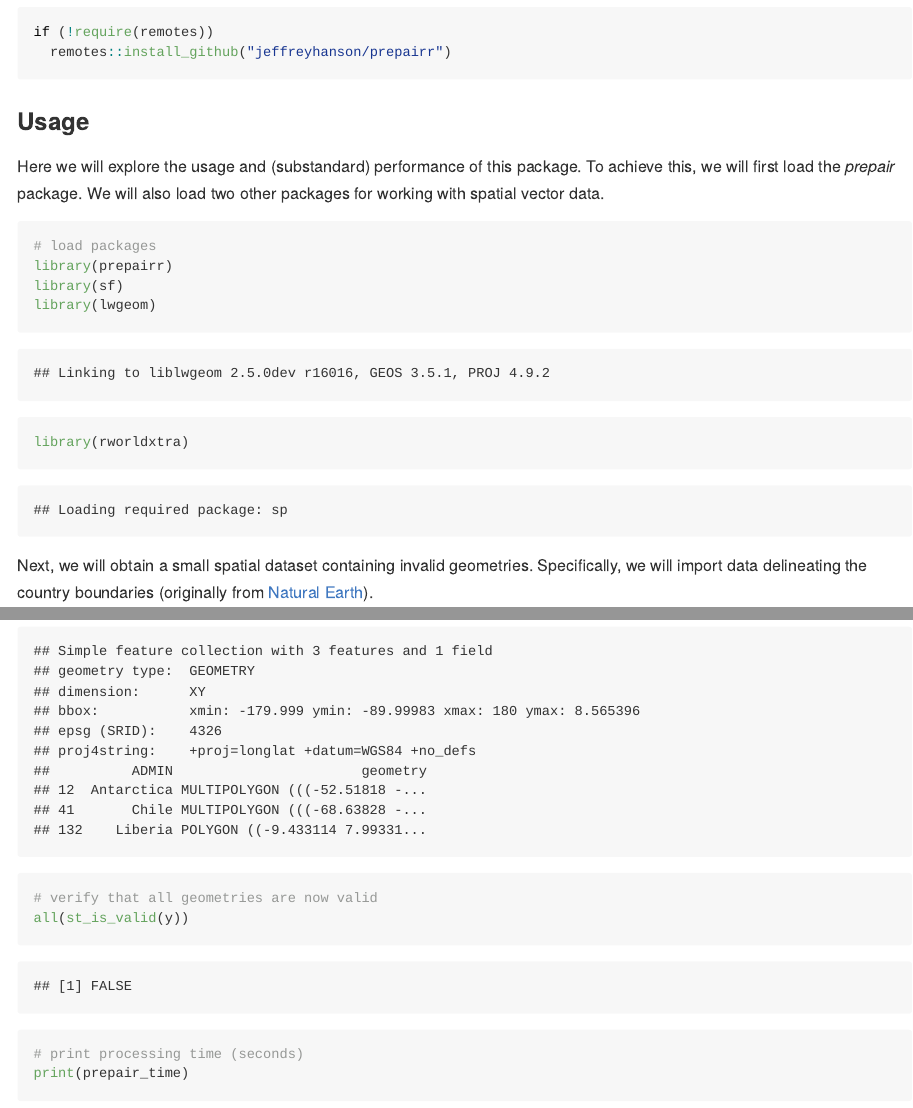
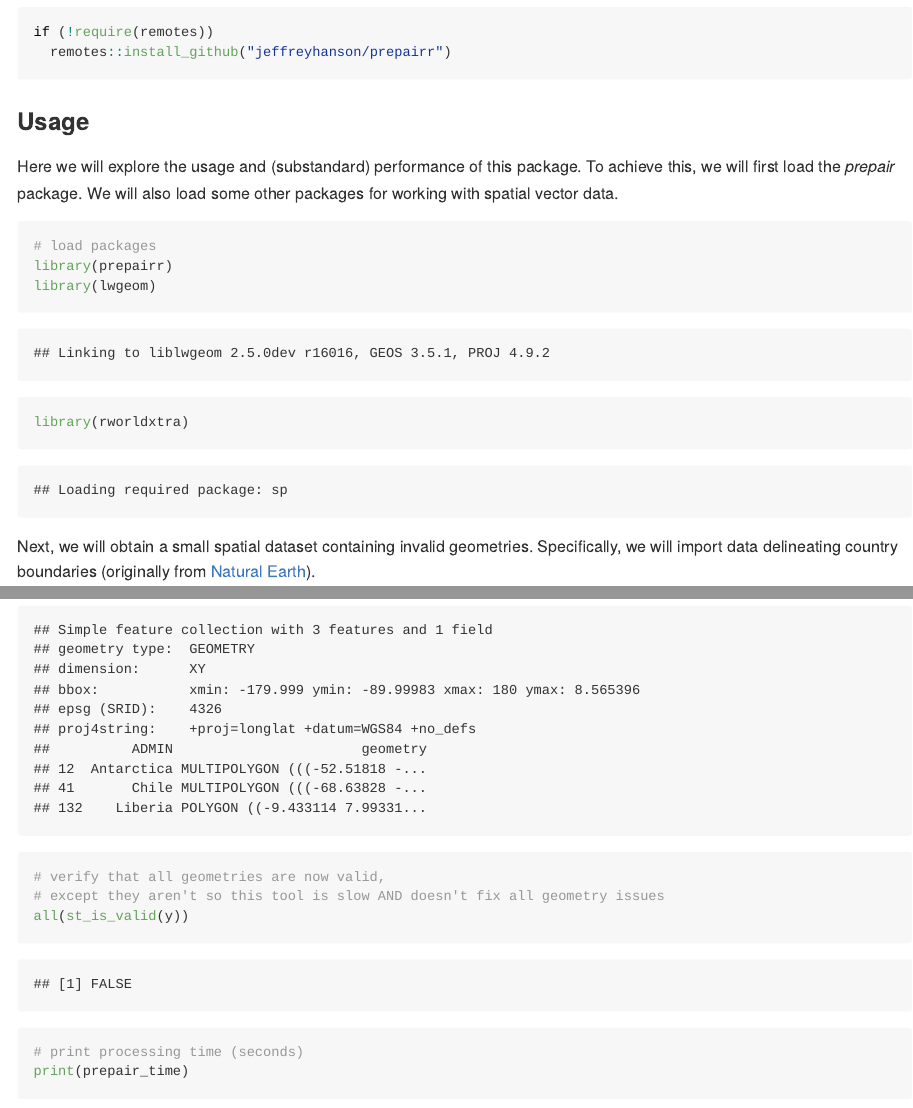
Before and after one commit to jeffreyhanson/prepairr, an R Markdown document (README.Rmd): the page in a window 1100 px wide, from 410 px down, and a second part further down, joined at a grey line. The pictures show the output file README.md that the author committed with the source, drawn offline in the style of GitHub; badge pictures from the web are left out.

Commit message:
tweak readme

````diff
--- a/README.Rmd
+++ b/README.Rmd
@@ -33,17 +33,16 @@ if (!require(remotes))
 
 ### Usage
 
-Here we will explore the usage and (substandard) performance of this package. To achieve this, we will first load the _prepair_ package. We will also load two other packages for working with spatial vector data.
+Here we will explore the usage and (substandard) performance of this package. To achieve this, we will first load the _prepair_ package. We will also load some other packages for working with spatial vector data.
 
 ```{r}
 # load packages
 library(prepairr)
-library(sf)
 library(lwgeom)
 library(rworldxtra)
 ```
 
-Next, we will obtain a small spatial dataset containing invalid geometries. Specifically, we will import data delineating the country boundaries (originally from [Natural Earth](https://www.naturalearthdata.com/)).
+Next, we will obtain a small spatial dataset containing invalid geometries. Specifically, we will import data delineating country boundaries (originally from [Natural Earth](https://www.naturalearthdata.com/)).
 
 ```{r "raw_data"}
 # import data, subset data to reduce total run time, and convert to sf format
@@ -71,7 +70,8 @@ prepair_time <- system.time({
 # preview cleaned data
 print(y)
 
-# verify that all geometries are now valid
+# verify that all geometries are now valid,
+# except they aren't so this tool is slow AND doesn't fix all geometry issues
 all(st_is_valid(y))
 
 # print processing time (seconds)
````
Also changed, not shown: README.md, README.Rmd (6 more changed lines), 2 other files.
